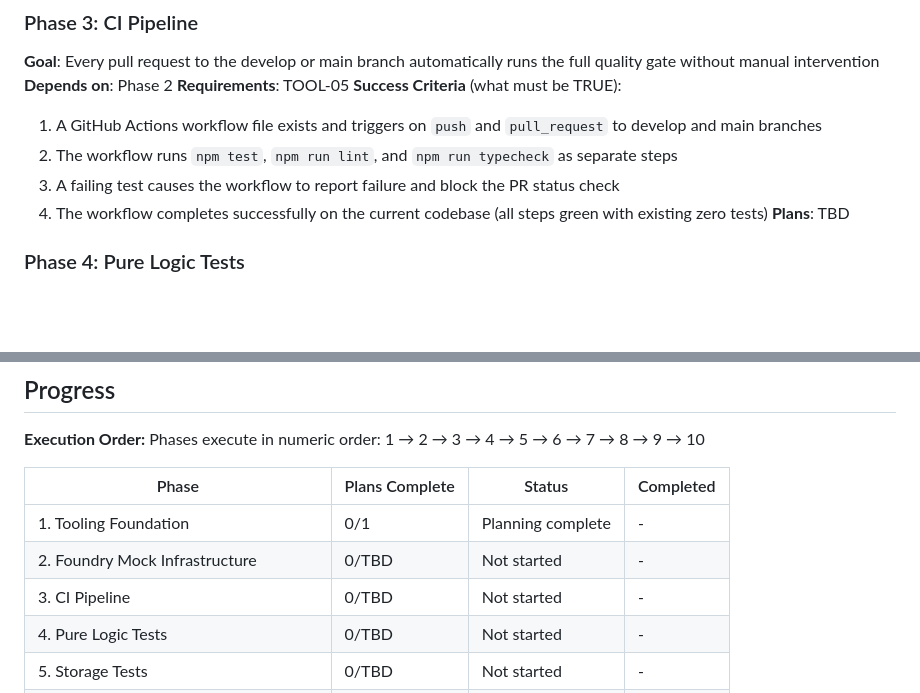
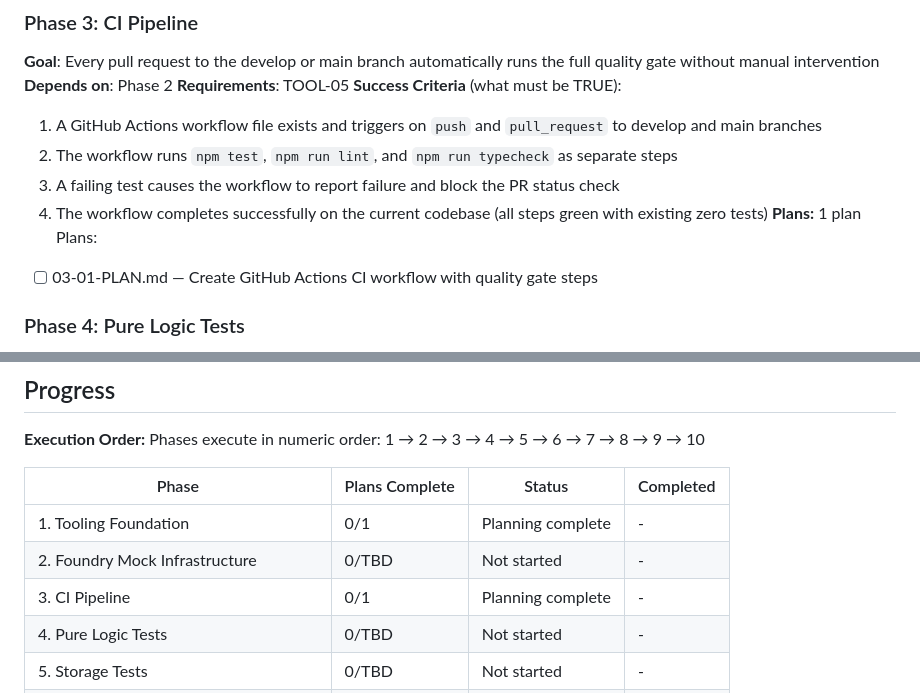
Before and after one commit to Aiacos/token-replacer-fa, a Markdown page: .planning/ROADMAP.md, 2 parts joined by grey strips. Drawn GitHub-style; blank space fills up the shorter version.

Commit message:
docs(03): create phase plan for CI pipeline

```diff
--- a/.planning/ROADMAP.md
+++ b/.planning/ROADMAP.md
@@ -67,7 +67,10 @@ Decimal phases appear between their surrounding integers in numeric order.
 2. The workflow runs `npm test`, `npm run lint`, and `npm run typecheck` as separate steps
 3. A failing test causes the workflow to report failure and block the PR status check
 4. The workflow completes successfully on the current codebase (all steps green with existing zero tests)
-   **Plans**: TBD
+   **Plans:** 1 plan
+   Plans:
+
+- [ ] 03-01-PLAN.md — Create GitHub Actions CI workflow with quality gate steps
 
 ### Phase 4: Pure Logic Tests
 
@@ -174,7 +177,7 @@ Phases execute in numeric order: 1 → 2 → 3 → 4 → 5 → 6 → 7 → 8 →
 | --------------------------------------- | -------------- | ----------------- | --------- |
 | 1. Tooling Foundation                   | 0/1            | Planning complete | -         |
 | 2. Foundry Mock Infrastructure          | 0/TBD          | Not started       | -         |
-| 3. CI Pipeline                          | 0/TBD          | Not started       | -         |
+| 3. CI Pipeline                          | 0/1            | Planning complete | -         |
 | 4. Pure Logic Tests                     | 0/TBD          | Not started       | -         |
 | 5. Storage Tests                        | 0/TBD          | Not started       | -         |
 | 6. Dependency Injection Refactor        | 0/TBD          | Not started       | -         |
```
Also changed, not shown: 1 other file.
